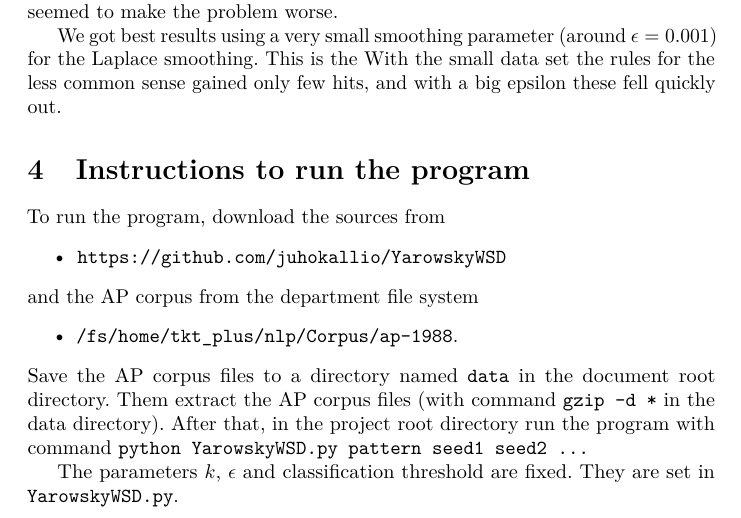
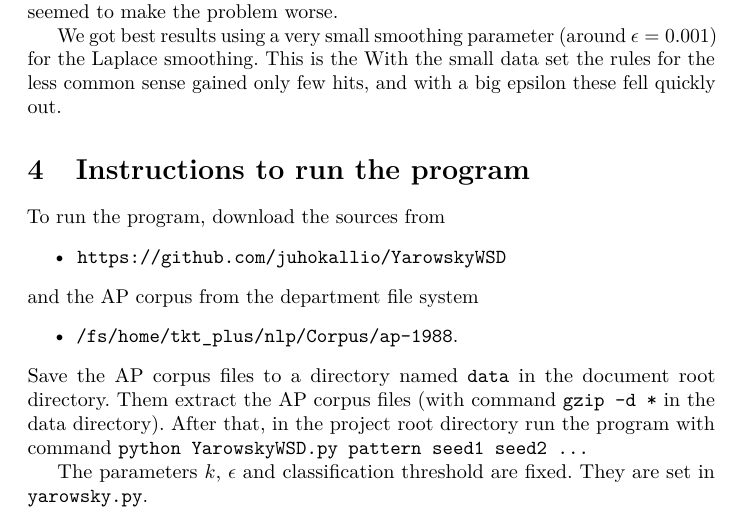
Before and after one commit to juhokallio/YarowskyWSD, a LaTeX document (docs/wsd.tex): part of page 2 of 2, cut so that both start at the same text. Compiled offline with pdfLaTeX.

Commit message:
Edit docs

```diff
--- a/docs/wsd.tex
+++ b/docs/wsd.tex
@@ -77,6 +77,6 @@ To run the program, download the sources from
 \end{itemize}
 Save the AP corpus files to a directory named \texttt{data} in the document root directory. Them extract the AP corpus files (with command \texttt{gzip -d *} in the data directory). After that, in the project root directory run the program with command \texttt{python YarowskyWSD.py pattern seed1 seed2 ...}
 
-The parameters $k$, $\epsilon$ and classification threshold are fixed. They are set in \texttt{YarowskyWSD.py}.
+The parameters $k$, $\epsilon$ and classification threshold are fixed. They are set in \texttt{yarowsky.py}.
 
 \end{document}
```
Also changed, not shown: docs/wsd.pdf.
